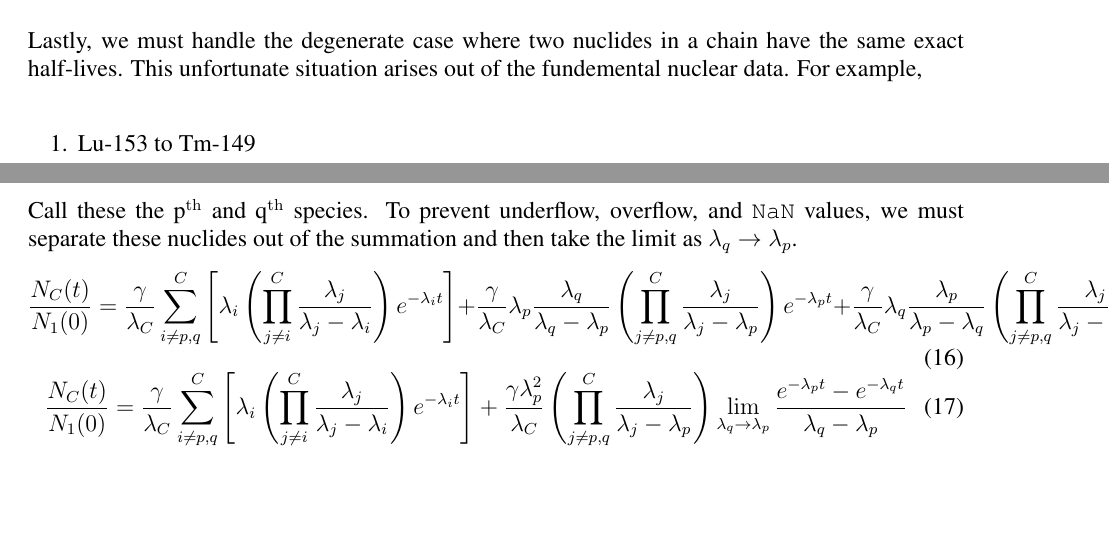
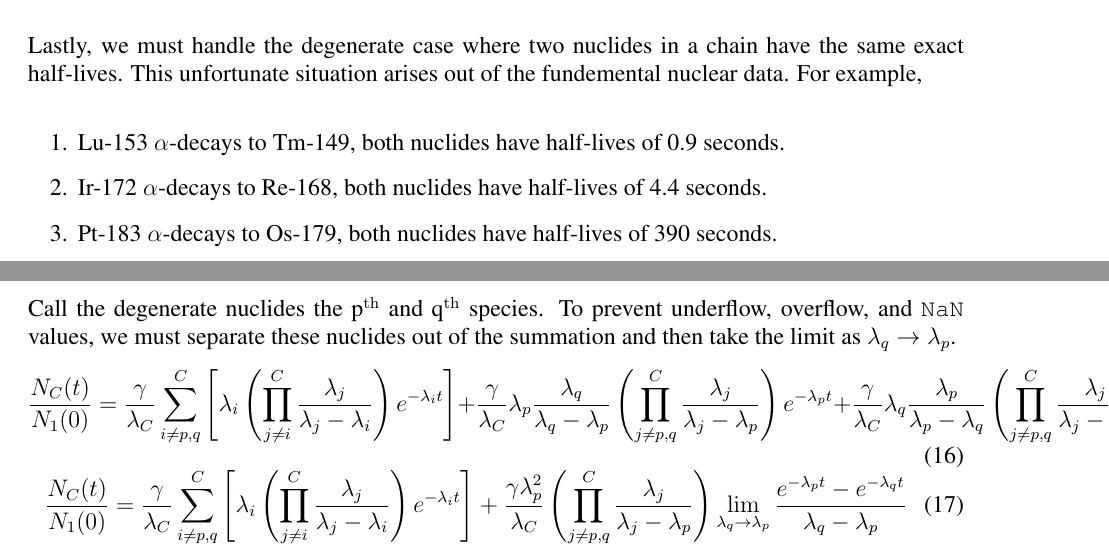
Before and after one commit to ergs/physor2018-bateman, a LaTeX document (physor2018-scopatz.tex): two parts of pages 3 and 4 of 11, joined at a grey line, cut so that both start at the same text, the shorter picture padded with empty space. Compiled offline with pdfLaTeX.

Commit message:
examples

```diff
--- a/physor2018-scopatz.tex
+++ b/physor2018-scopatz.tex
@@ -225,10 +225,12 @@ $\lambda_p \ll \lambda_{i\ne p,C}$.
 Lastly, we must handle the degenerate case where two nuclides in a chain  have the same exact half-lives.
 This unfortunate situation arises out of the fundemental nuclear data. For example,
 \begin{enumerate}
-\item Lu-153 to Tm-149
+\item Lu-153 $\alpha$-decays to Tm-149, both nuclides have half-lives of 0.9 seconds.
+\item Ir-172 $\alpha$-decays to Re-168, both nuclides have half-lives of 4.4 seconds.
+\item Pt-183 $\alpha$-decays to Os-179, both nuclides have half-lives of 390 seconds.
 \end{enumerate}
-Call these the \pth and \qth
-species. To prevent underflow, overflow, and \texttt{NaN} values, we must separate these nuclides out of the summation
+Call the degenerate nuclides the \pth and \qth species. To prevent underflow, overflow,
+and \texttt{NaN} values, we must separate these nuclides out of the summation
 and then take the limit as $\lambda_q \to \lambda_p$.
 \begin{equation}
 \label{pq-same-0}
```
Also changed, not shown: physor2018-scopatz.tex (2 more changed lines).
